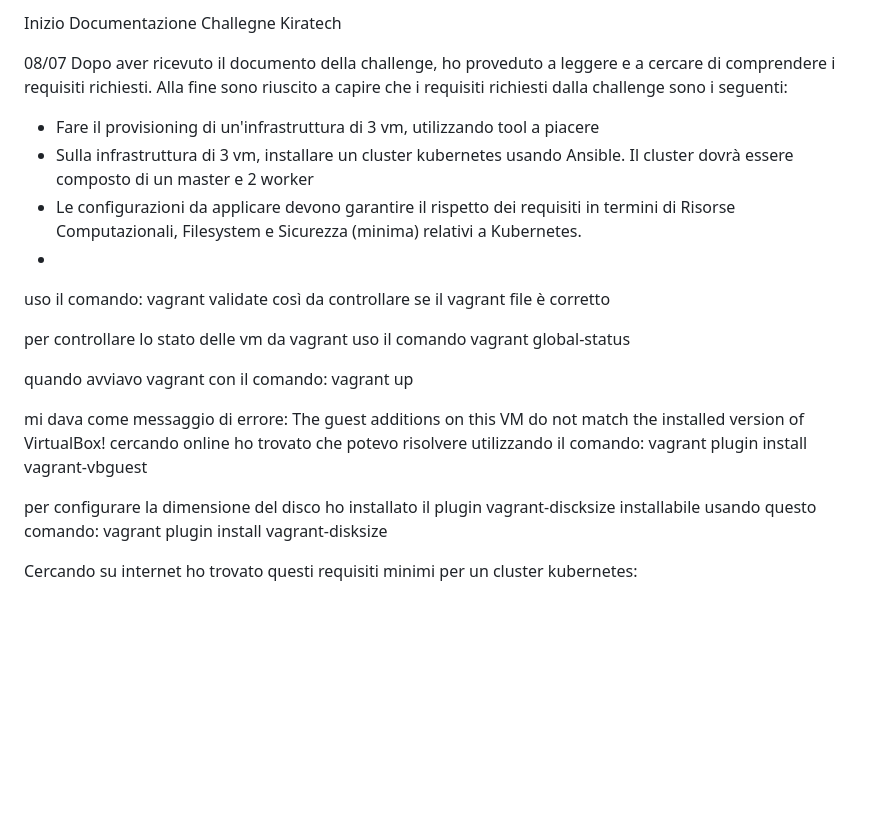
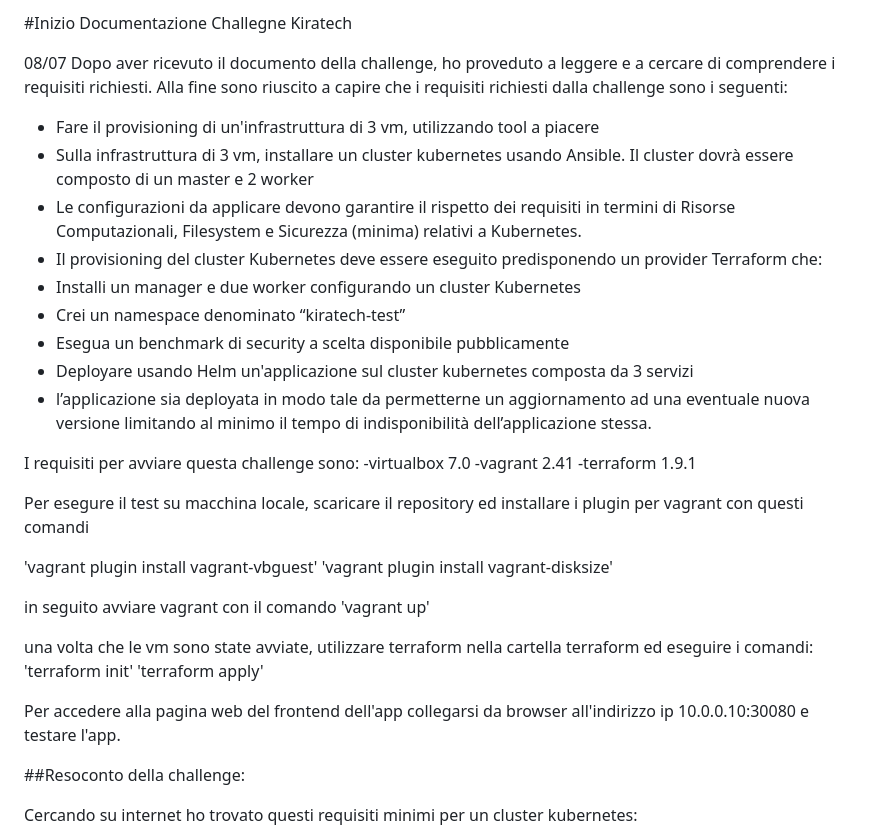
Before and after one commit to LuigiVanacore/kiratech_kubernetes_challenge, a Markdown page: README.md, the part around the change. Drawn GitHub-style; blank space fills up the shorter version.

Commit message:
aggiornato il README

```diff
--- a/README.md
+++ b/README.md
@@ -1,4 +1,4 @@
-Inizio Documentazione Challegne Kiratech
+#Inizio Documentazione Challegne Kiratech
 
 08/07
 Dopo aver ricevuto il documento della challenge, ho proveduto a leggere e a cercare di comprendere i requisiti richiesti.
@@ -9,32 +9,42 @@ Alla fine sono riuscito a capire che i requisiti richiesti dalla challenge sono
     Il cluster dovrà essere composto di un master e 2 worker
 - Le configurazioni da applicare devono garantire il rispetto dei requisiti
     in termini di Risorse Computazionali, Filesystem e Sicurezza (minima) relativi a Kubernetes.
--
+- Il provisioning del cluster Kubernetes deve essere eseguito predisponendo un
+provider Terraform che:
+- Installi un manager e due worker configurando un cluster Kubernetes
+- Crei un namespace denominato “kiratech-test”
+- Esegua un benchmark di security a scelta disponibile pubblicamente
+- Deployare usando Helm un'applicazione sul cluster kubernetes composta da 3 servizi
+- l’applicazione sia deployata in modo tale da permetterne un
+aggiornamento ad una eventuale nuova versione limitando al minimo il tempo
+di indisponibilità dell’applicazione stessa.
+
+I requisiti per avviare questa challenge sono:
+-virtualbox 7.0
+-vagrant 2.41
+-terraform 1.9.1
+
+Per esegure il test su macchina locale, scaricare il repository
+ed installare i plugin per vagrant con questi comandi
+
+'vagrant plugin install vagrant-vbguest'
+'vagrant plugin install vagrant-disksize'
+
+in seguito avviare vagrant con il comando
+'vagrant up'
+
+una volta che le vm sono state avviate, utilizzare
+terraform nella cartella terraform ed eseguire i comandi:
+'terraform init'
+'terraform apply'
+
+Per accedere alla pagina web del frontend dell'app
+collegarsi da browser all'indirizzo ip 10.0.0.10:30080
+e testare l'app.
 
 
 
-
-
-uso il comando:
-vagrant validate
-così da controllare se il vagrant file è corretto
-
-per controllare lo stato delle vm da vagrant uso il comando
-vagrant global-status
-
-quando avviavo vagrant con il comando:
-vagrant up
-
-mi dava come messaggio di errore:
-The guest additions on this VM do not match the installed version of VirtualBox!
-cercando online ho trovato che potevo risolvere utilizzando il comando:
-vagrant plugin install vagrant-vbguest
-
-per configurare la dimensione del disco ho installato il plugin vagrant-discksize
-installabile usando questo comando:
-vagrant plugin install vagrant-disksize
-
-
+##Resoconto della challenge:
 
 Cercando su internet ho trovato questi requisiti minimi per un cluster kubernetes:
 
```
